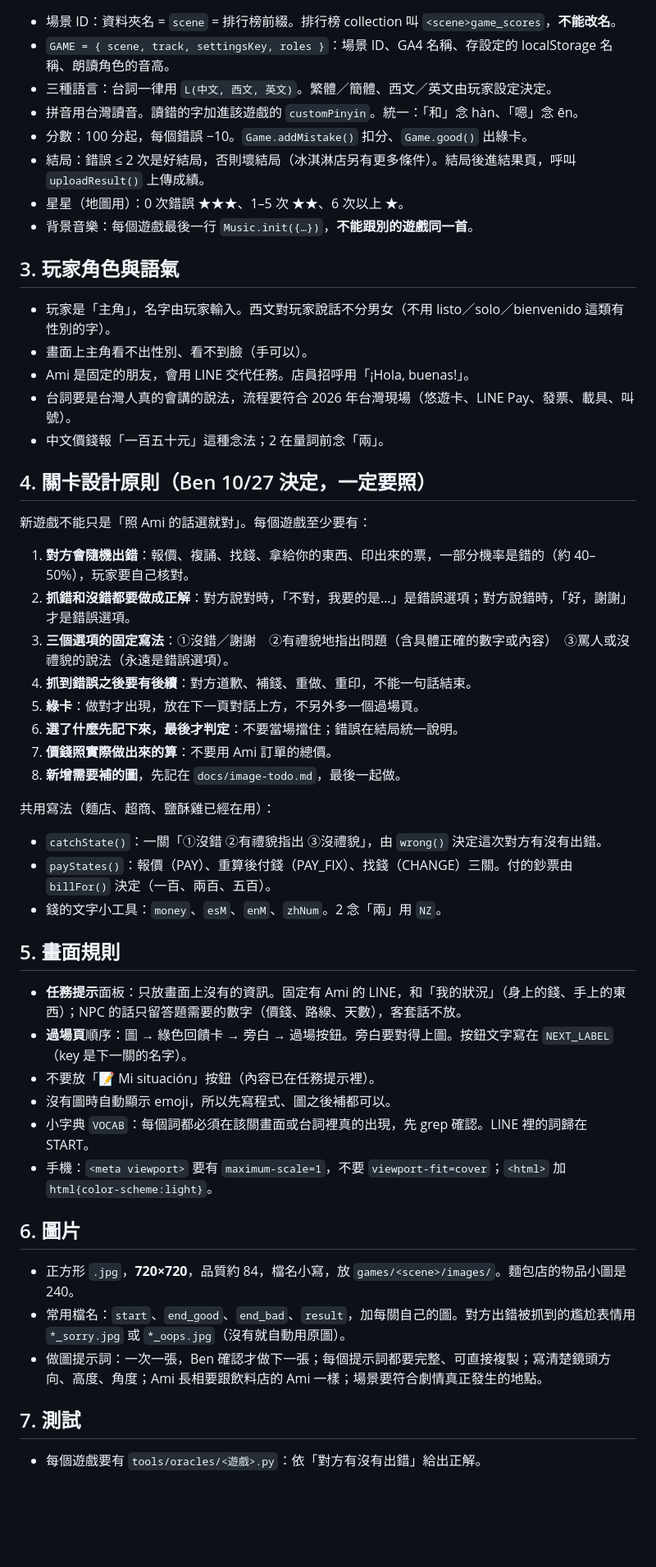
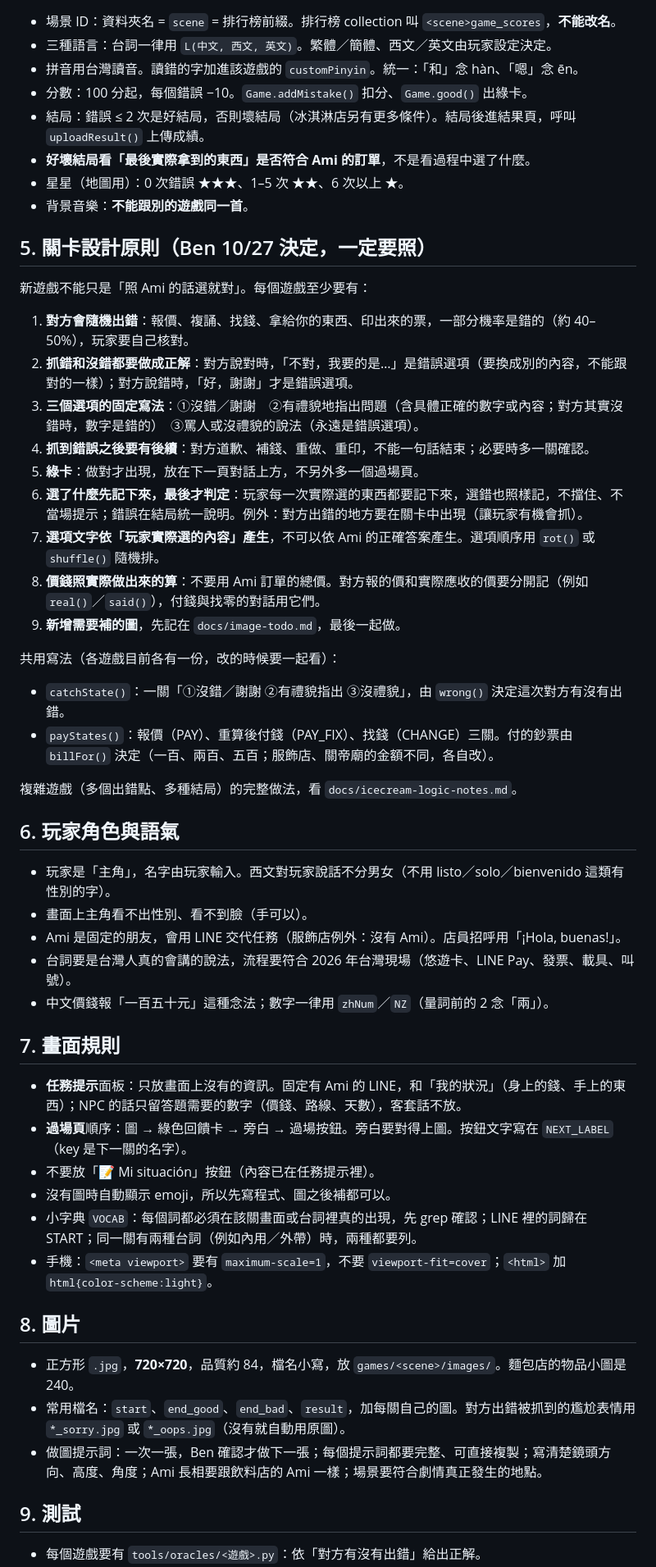
Before and after one commit to wangchiapin/taiwan-life, a Markdown page: docs/new-game-guide.md, the part around one of its changes. Shown at 82% size. GitHub-like rendering; blank space fills up the shorter version.

```diff
--- a/docs/new-game-guide.md
+++ b/docs/new-game-guide.md
@@ -15,54 +49,56 @@
 
 - 場景 ID：資料夾名 = `scene` = 排行榜前綴。排行榜 collection 叫 `<scene>game_scores`，**不能改名**。
-- `GAME = { scene, track, settingsKey, roles }`：場景 ID、GA4 名稱、存設定的 localStorage 名稱、朗讀角色的音高。
 - 三種語言：台詞一律用 `L(中文, 西文, 英文)`。繁體／簡體、西文／英文由玩家設定決定。
 - 拼音用台灣讀音。讀錯的字加進該遊戲的 `customPinyin`。統一：「和」念 hàn、「嗯」念 ēn。
 - 分數：100 分起，每個錯誤 −10。`Game.addMistake()` 扣分、`Game.good()` 出綠卡。
 - 結局：錯誤 ≤ 2 次是好結局，否則壞結局（冰淇淋店另有更多條件）。結局後進結果頁，呼叫 `uploadResult()` 上傳成績。
+- **好壞結局看「最後實際拿到的東西」是否符合 Ami 的訂單**，不是看過程中選了什麼。
 - 星星（地圖用）：0 次錯誤 ★★★、1–5 次 ★★、6 次以上 ★。
-- 背景音樂：每個遊戲最後一行 `Music.init({…})`，**不能跟別的遊戲同一首**。
+- 背景音樂：**不能跟別的遊戲同一首**。
 
-## 3. 玩家角色與語氣
-
-- 玩家是「主角」，名字由玩家輸入。西文對玩家說話不分男女（不用 listo／solo／bienvenido 這類有性別的字）。
-- 畫面上主角看不出性別、看不到臉（手可以）。
-- Ami 是固定的朋友，會用 LINE 交代任務。店員招呼用「¡Hola, buenas!」。
-- 台詞要是台灣人真的會講的說法，流程要符合 2026 年台灣現場（悠遊卡、LINE Pay、發票、載具、叫號）。
-- 中文價錢報「一百五十元」這種念法；2 在量詞前念「兩」。
-
-## 4. 關卡設計原則（Ben 10/27 決定，一定要照）
+## 5. 關卡設計原則（Ben 10/27 決定，一定要照）
 
 新遊戲不能只是「照 Ami 的話選就對」。每個遊戲至少要有：
 
 1. **對方會隨機出錯**：報價、複誦、找錢、拿給你的東西、印出來的票，一部分機率是錯的（約 40–50%），玩家要自己核對。
-2. **抓錯和沒錯都要做成正解**：對方說對時，「不對，我要的是…」是錯誤選項；對方說錯時，「好，謝謝」才是錯誤選項。
-3. **三個選項的固定寫法**：①沒錯／謝謝　②有禮貌地指出問題（含具體正確的數字或內容）　③罵人或沒禮貌的說法（永遠是錯誤選項）。
-4. **抓到錯誤之後要有後續**：對方道歉、補錢、重做、重印，不能一句話結束。
+2. **抓錯和沒錯都要做成正解**：對方說對時，「不對，我要的是…」是錯誤選項（要換成別的內容，不能跟對的一樣）；對方說錯時，「好，謝謝」才是錯誤選項。
+3. **三個選項的固定寫法**：①沒錯／謝謝　②有禮貌地指出問題（含具體正確的數字或內容；對方其實沒錯時，數字是錯的）　③罵人或沒禮貌的說法（永遠是錯誤選項）。
+4. **抓到錯誤之後要有後續**：對方道歉、補錢、重做、重印，不能一句話結束；必要時多一關確認。
 5. **綠卡**：做對才出現，放在下一頁對話上方，不另外多一個過場頁。
-6. **選了什麼先記下來，最後才判定**：不要當場擋住；錯誤在結局統一說明。
-7. **價錢照實際做出來的算**：不要用 Ami 訂單的總價。
-8. **新增需要補的圖**，先記在 `docs/image-todo.md`，最後一起做。
+6. **選了什麼先記下來，最後才判定**：玩家每一次實際選的東西都要記下來，選錯也照樣記，不擋住、不當場提示；錯誤在結局統一說明。例外：對方出錯的地方要在關卡中出現（讓玩家有機會抓）。
+7. **選項文字依「玩家實際選的內容」產生**，不可以依 Ami 的正確答案產生。選項順序用 `rot()` 或 `shuffle()` 隨機排。
+8. **價錢照實際做出來的算**：不要用 Ami 訂單的總價。對方報的價和實際應收的價要分開記（例如 `real()`／`said()`），付錢與找零的對話用它們。
+9. **新增需要補的圖**，先記在 `docs/image-todo.md`，最後一起做。
 
-共用寫法（麵店、超商、鹽酥雞已經在用）：
-- `catchState()`：一關「①沒錯 ②有禮貌指出 ③沒禮貌」，由 `wrong()` 決定這次對方有沒有出錯。
-- `payStates()`：報價（PAY）、重算後付錢（PAY_FIX）、找錢（CHANGE）三關。付的鈔票由 `billFor()` 決定（一百、兩百、五百）。
-- 錢的文字小工具：`money`、`esM`、`enM`、`zhNum`。2 念「兩」用 `NZ`。
+共用寫法（各遊戲目前各有一份，改的時候要一起看）：
+- `catchState()`：一關「①沒錯／謝謝 ②有禮貌指出 ③沒禮貌」，由 `wrong()` 決定這次對方有沒有出錯。
+- `payStates()`：報價（PAY）、重算後付錢（PAY_FIX）、找錢（CHANGE）三關。付的鈔票由 `billFor()` 決定（一百、兩百、五百；服飾店、關帝廟的金額不同，各自改）。
 
-## 5. 畫面規則
+複雜遊戲（多個出錯點、多種結局）的完整做法，看 `docs/icecream-logic-notes.md`。
+
+## 6. 玩家角色與語氣
+
+- 玩家是「主角」，名字由玩家輸入。西文對玩家說話不分男女（不用 listo／solo／bienvenido 這類有性別的字）。
+- 畫面上主角看不出性別、看不到臉（手可以）。
+- Ami 是固定的朋友，會用 LINE 交代任務（服飾店例外：沒有 Ami）。店員招呼用「¡Hola, buenas!」。
+- 台詞要是台灣人真的會講的說法，流程要符合 2026 年台灣現場（悠遊卡、LINE Pay、發票、載具、叫號）。
+- 中文價錢報「一百五十元」這種念法；數字一律用 `zhNum`／`NZ`（量詞前的 2 念「兩」）。
+
+## 7. 畫面規則
 
 - **任務提示**面板：只放畫面上沒有的資訊。固定有 Ami 的 LINE，和「我的狀況」（身上的錢、手上的東西）；NPC 的話只留答題需要的數字（價錢、路線、天數），客套話不放。
 - **過場頁**順序：圖 → 綠色回饋卡 → 旁白 → 過場按鈕。旁白要對得上圖。按鈕文字寫在 `NEXT_LABEL`（key 是下一關的名字）。
 - 不要放「📝 Mi situación」按鈕（內容已在任務提示裡）。
 - 沒有圖時自動顯示 emoji，所以先寫程式、圖之後補都可以。
-- 小字典 `VOCAB`：每個詞都必須在該關畫面或台詞裡真的出現，先 grep 確認。LINE 裡的詞歸在 START。
+- 小字典 `VOCAB`：每個詞都必須在該關畫面或台詞裡真的出現，先 grep 確認；LINE 裡的詞歸在 START；同一關有兩種台詞（例如內用／外帶）時，兩種都要列。
 - 手機：`<meta viewport>` 要有 `maximum-scale=1`，不要 `viewport-fit=cover`；`<html>` 加 `html{color-scheme:light}`。
 
-## 6. 圖片
+## 8. 圖片
 
 - 正方形 `.jpg`，**720×720**，品質約 84，檔名小寫，放 `games/<scene>/images/`。麵包店的物品小圖是 240。
 - 常用檔名：`start`、`end_good`、`end_bad`、`result`，加每關自己的圖。對方出錯被抓到的尷尬表情用 `*_sorry.jpg` 或 `*_oops.jpg`（沒有就自動用原圖）。
 - 做圖提示詞：一次一張，Ben 確認才做下一張；每個提示詞都要完整、可直接複製；寫清楚鏡頭方向、高度、角度；Ami 長相要跟飲料店的 Ami 一樣；場景要符合劇情真正發生的地點。
 
-## 7. 測試
+## 9. 測試
 
 - 每個遊戲要有 `tools/oracles/<遊戲>.py`：依「對方有沒有出錯」給出正解。
```
Also changed, not shown: other parts of docs/new-game-guide.md (+46 -10 lines), README.md (+8 -15 lines), docs/icecream-logic-notes.md (renamed from docs/game-logic-rules.md, +4 -3 lines).
